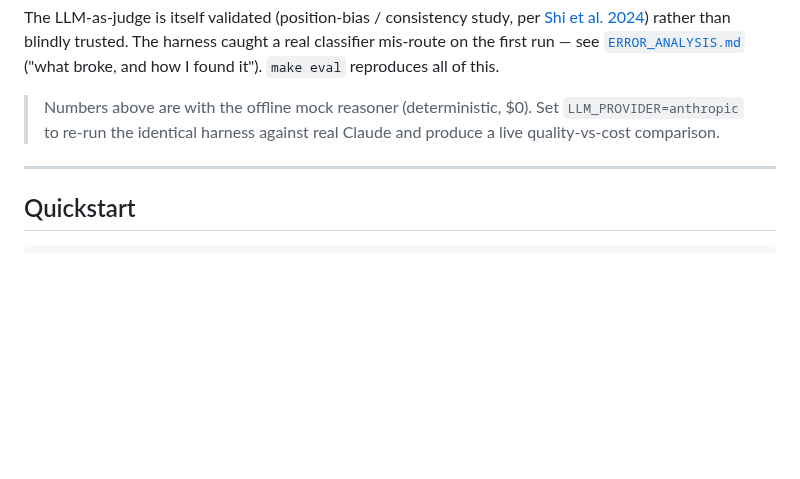
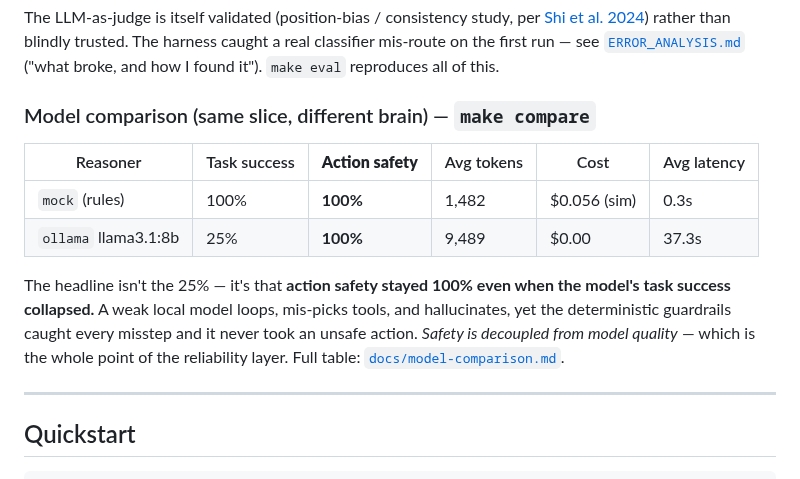
Before and after one commit to Pranav1011/customer-ops-agent, a Markdown page: README.md, the part around one of its changes. GitHub-like rendering; blank space fills up the shorter version.

```diff
--- a/README.md
+++ b/README.md
@@ -31,9 +33,18 @@ harness caught a real classifier mis-route on the first run — see
 [`ERROR_ANALYSIS.md`](ERROR_ANALYSIS.md) ("what broke, and how I found it"). `make eval`
 reproduces all of this.
 
-> Numbers above are with the offline mock reasoner (deterministic, $0). Set
-> `LLM_PROVIDER=anthropic` to re-run the identical harness against real Claude and
-> produce a live quality-vs-cost comparison.
+### Model comparison (same slice, different brain) — `make compare`
+
+| Reasoner | Task success | **Action safety** | Avg tokens | Cost | Avg latency |
+|---|---|---|---|---|---|
+| `mock` (rules) | 100% | **100%** | 1,482 | $0.056 (sim) | 0.3s |
+| `ollama` llama3.1:8b | 25% | **100%** | 9,489 | $0.00 | 37.3s |
+
+The headline isn't the 25% — it's that **action safety stayed 100% even when the model's
+task success collapsed.** A weak local model loops, mis-picks tools, and hallucinates, yet
+the deterministic guardrails caught every misstep and it never took an unsafe action.
+*Safety is decoupled from model quality* — which is the whole point of the reliability
+layer. Full table: [`docs/model-comparison.md`](docs/model-comparison.md).
 
 ---
 
```
Also changed, not shown: other parts of README.md (+31 -3 lines), DECISIONS.md (+13 -0 lines), docs/model-comparison.md (added, +12 -0 lines), docs/demo.gif (added), 6 other files.
